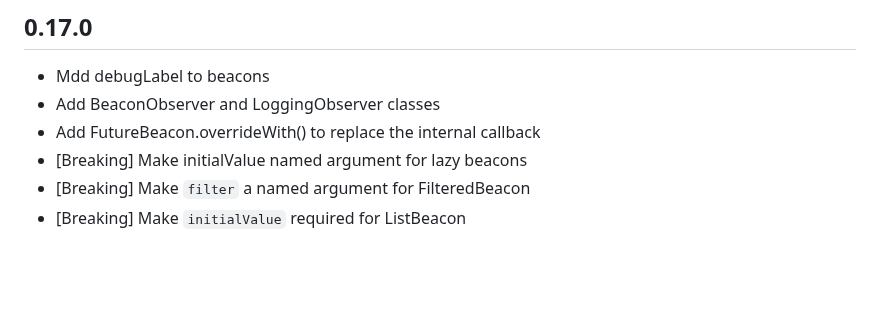
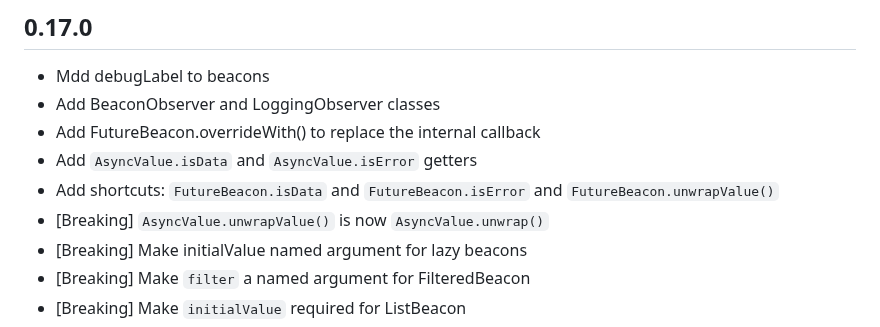
Before and after one commit to jinyus/dart_beacon, a Markdown page: state_beacon/CHANGELOG.md, the part around the change. Drawn GitHub-style; blank space fills up the shorter version.

Commit message:
update changelog

```diff
--- a/state_beacon/CHANGELOG.md
+++ b/state_beacon/CHANGELOG.md
@@ -3,6 +3,9 @@
 -   Mdd debugLabel to beacons
 -   Add BeaconObserver and LoggingObserver classes
 -   Add FutureBeacon.overrideWith() to replace the internal callback
+-   Add `AsyncValue.isData` and `AsyncValue.isError` getters
+-   Add shortcuts: `FutureBeacon.isData` and `FutureBeacon.isError` and `FutureBeacon.unwrapValue()`
+-   [Breaking] `AsyncValue.unwrapValue()` is now `AsyncValue.unwrap()`
 -   [Breaking] Make initialValue named argument for lazy beacons
 -   [Breaking] Make `filter` a named argument for FilteredBeacon
 -   [Breaking] Make `initialValue` required for ListBeacon
```
